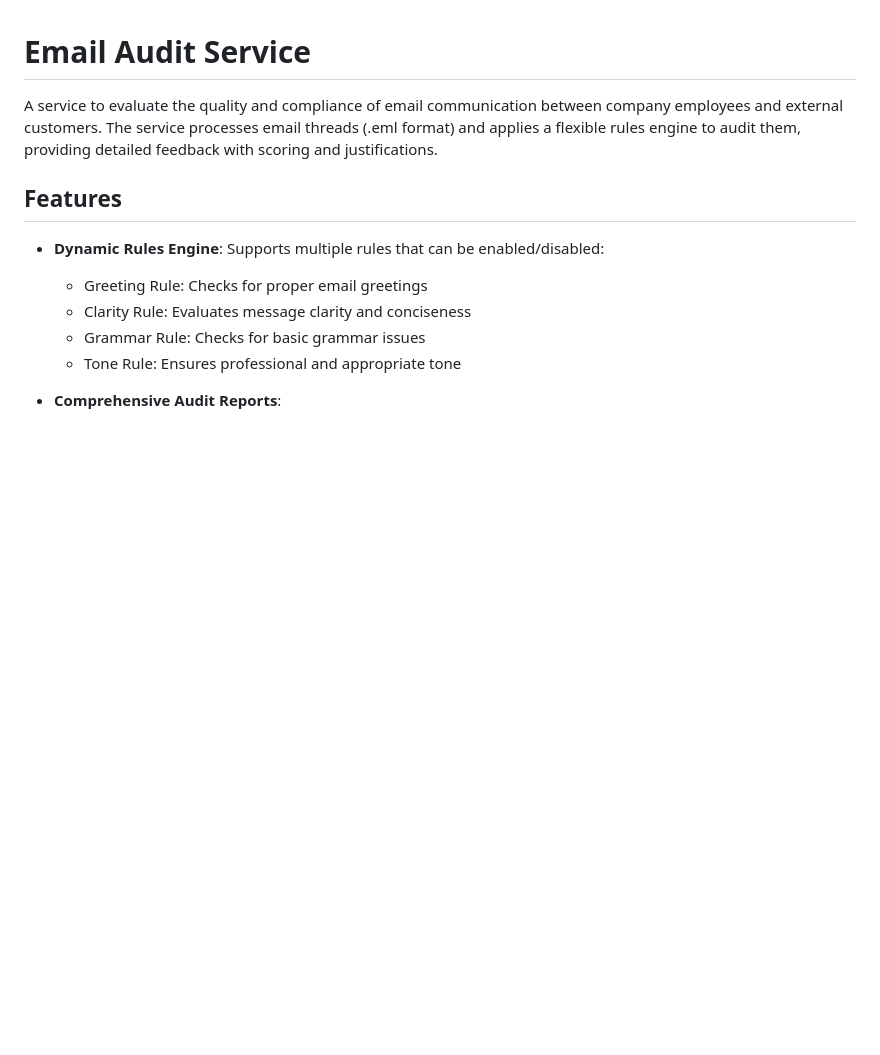
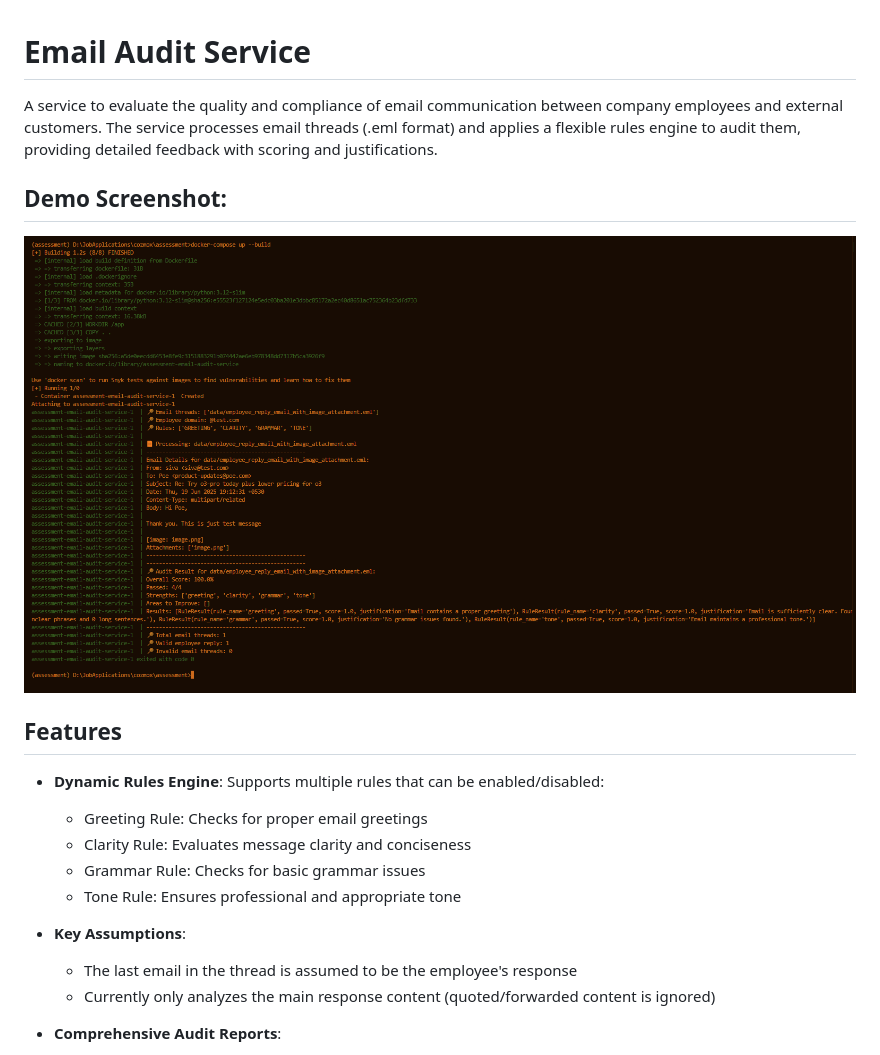
Before and after one commit to ysskrishna/email-audit-service, a Markdown page: README.md, the part around one of its changes. Drawn GitHub-style; pictures changed too: media/run_result.png (added); blank space fills up the shorter version.

```diff
--- a/README.md
+++ b/README.md
@@ -1,6 +1,9 @@
 # Email Audit Service
 
 A service to evaluate the quality and compliance of email communication between company employees and external customers. The service processes email threads (.eml format) and applies a flexible rules engine to audit them, providing detailed feedback with scoring and justifications.
+
+## Demo Screenshot:
+![Sample Run Result](media/run_result.png)
 
 ## Features
 
@@ -9,6 +12,10 @@ A service to evaluate the quality and compliance of email communication between
   - Clarity Rule: Evaluates message clarity and conciseness
   - Grammar Rule: Checks for basic grammar issues
   - Tone Rule: Ensures professional and appropriate tone
+
+- **Key Assumptions**:
+  - The last email in the thread is assumed to be the employee's response
+  - Currently only analyzes the main response content (quoted/forwarded content is ignored)
 
 - **Comprehensive Audit Reports**:
   - Overall numerical score
```
Also changed, not shown: other parts of README.md (+45 -13 lines).
